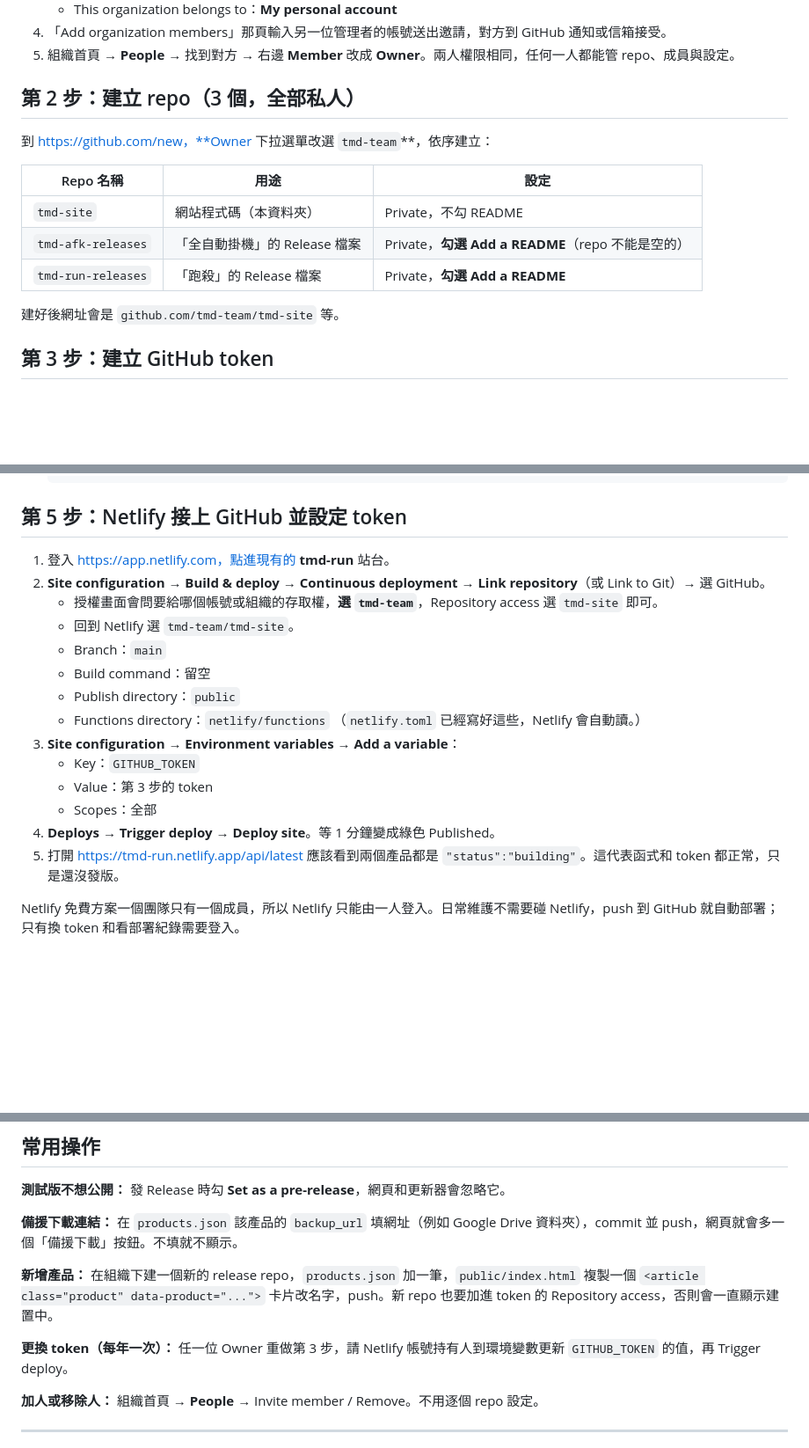
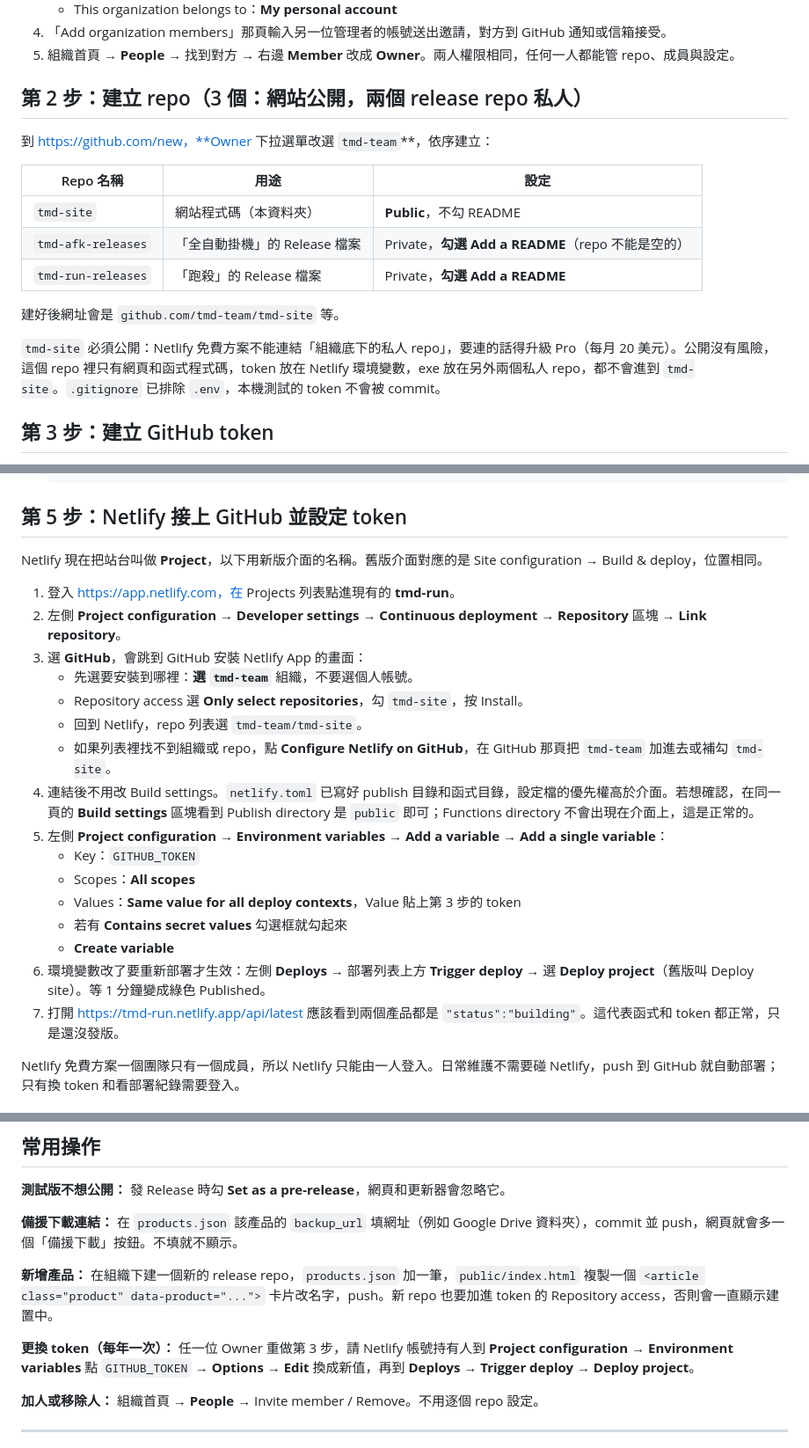
Before and after one commit to TMD-runkill/tmd-site, a Markdown page: docs/SETUP.md, 3 parts joined by grey strips. Shown at 88% size. Drawn GitHub-style; blank space fills up the shorter version.

Commit message:
更新架設文件：改用 GitHub 組織、網站 repo 公開、Netlify 新版介面步驟
Co-Authored-By: Claude Fable 5.1 <noreply@anthropic.com>

```diff
--- a/docs/SETUP.md
+++ b/docs/SETUP.md
@@ -30,17 +30,19 @@ WinForms 程式 ─┘                          │ 帶 GITHUB_TOKEN
 4. 「Add organization members」那頁輸入另一位管理者的帳號送出邀請，對方到 GitHub 通知或信箱接受。
 5. 組織首頁 → **People** → 找到對方 → 右邊 **Member** 改成 **Owner**。兩人權限相同，任何一人都能管 repo、成員與設定。
 
-## 第 2 步：建立 repo（3 個，全部私人）
+## 第 2 步：建立 repo（3 個：網站公開，兩個 release repo 私人）
 
 到 https://github.com/new，**Owner 下拉選單改選 `tmd-team`**，依序建立：
 
 | Repo 名稱 | 用途 | 設定 |
 |---|---|---|
-| `tmd-site` | 網站程式碼（本資料夾） | Private，不勾 README |
+| `tmd-site` | 網站程式碼（本資料夾） | **Public**，不勾 README |
 | `tmd-afk-releases` | 「全自動掛機」的 Release 檔案 | Private，**勾選 Add a README**（repo 不能是空的） |
 | `tmd-run-releases` | 「跑殺」的 Release 檔案 | Private，**勾選 Add a README** |
 
 建好後網址會是 `github.com/tmd-team/tmd-site` 等。
+
+`tmd-site` 必須公開：Netlify 免費方案不能連結「組織底下的私人 repo」，要連的話得升級 Pro（每月 20 美元）。公開沒有風險，這個 repo 裡只有網頁和函式程式碼，token 放在 Netlify 環境變數，exe 放在另外兩個私人 repo，都不會進到 `tmd-site`。`.gitignore` 已排除 `.env`，本機測試的 token 不會被 commit。
 
 ## 第 3 步：建立 GitHub token
 
@@ -76,21 +78,24 @@ token 是建立者個人的。建立者離開組織，token 就失效。換 toke
 
 ## 第 5 步：Netlify 接上 GitHub 並設定 token
 
-1. 登入 https://app.netlify.com，點進現有的 **tmd-run** 站台。
-2. **Site configuration** → **Build & deploy** → **Continuous deployment** → **Link repository**（或 Link to Git）→ 選 GitHub。
-   - 授權畫面會問要給哪個帳號或組織的存取權，**選 `tmd-team`**，Repository access 選 `tmd-site` 即可。
-   - 回到 Netlify 選 `tmd-team/tmd-site`。
-   - Branch：`main`
-   - Build command：留空
-   - Publish directory：`public`
-   - Functions directory：`netlify/functions`
-   （`netlify.toml` 已經寫好這些，Netlify 會自動讀。）
-3. **Site configuration** → **Environment variables** → **Add a variable**：
+Netlify 現在把站台叫做 **Project**，以下用新版介面的名稱。舊版介面對應的是 Site configuration → Build & deploy，位置相同。
+
+1. 登入 https://app.netlify.com，在 Projects 列表點進現有的 **tmd-run**。
+2. 左側 **Project configuration** → **Developer settings** → **Continuous deployment** → **Repository** 區塊 → **Link repository**。
+3. 選 **GitHub**，會跳到 GitHub 安裝 Netlify App 的畫面：
+   - 先選要安裝到哪裡：**選 `tmd-team`** 組織，不要選個人帳號。
+   - Repository access 選 **Only select repositories**，勾 `tmd-site`，按 Install。
+   - 回到 Netlify，repo 列表選 `tmd-team/tmd-site`。
+   - 如果列表裡找不到組織或 repo，點 **Configure Netlify on GitHub**，在 GitHub 那頁把 `tmd-team` 加進去或補勾 `tmd-site`。
+4. 連結後不用改 Build settings。`netlify.toml` 已寫好 publish 目錄和函式目錄，設定檔的優先權高於介面。若想確認，在同一頁的 **Build settings** 區塊看到 Publish directory 是 `public` 即可；Functions directory 不會出現在介面上，這是正常的。
+5. 左側 **Project configuration** → **Environment variables** → **Add a variable** → **Add a single variable**：
    - Key：`GITHUB_TOKEN`
-   - Value：第 3 步的 token
-   - Scopes：全部
-4. **Deploys** → **Trigger deploy** → **Deploy site**。等 1 分鐘變成綠色 Published。
-5. 打開 https://tmd-run.netlify.app/api/latest 應該看到兩個產品都是 `"status":"building"`。這代表函式和 token 都正常，只是還沒發版。
+   - Scopes：**All scopes**
+   - Values：**Same value for all deploy contexts**，Value 貼上第 3 步的 token
+   - 若有 **Contains secret values** 勾選框就勾起來
+   - **Create variable**
+6. 環境變數改了要重新部署才生效：左側 **Deploys** → 部署列表上方 **Trigger deploy** → 選 **Deploy project**（舊版叫 Deploy site）。等 1 分鐘變成綠色 Published。
+7. 打開 https://tmd-run.netlify.app/api/latest 應該看到兩個產品都是 `"status":"building"`。這代表函式和 token 都正常，只是還沒發版。
 
 Netlify 免費方案一個團隊只有一個成員，所以 Netlify 只能由一人登入。日常維護不需要碰 Netlify，push 到 GitHub 就自動部署；只有換 token 和看部署紀錄需要登入。
 
@@ -123,7 +128,7 @@ Netlify 免費方案一個團隊只有一個成員，所以 Netlify 只能由一
 
 **新增產品：** 在組織下建一個新的 release repo，`products.json` 加一筆，`public/index.html` 複製一個 `<article class="product" data-product="...">` 卡片改名字，push。新 repo 也要加進 token 的 Repository access，否則會一直顯示建置中。
 
-**更換 token（每年一次）：** 任一位 Owner 重做第 3 步，請 Netlify 帳號持有人到環境變數更新 `GITHUB_TOKEN` 的值，再 Trigger deploy。
+**更換 token（每年一次）：** 任一位 Owner 重做第 3 步，請 Netlify 帳號持有人到 **Project configuration → Environment variables** 點 `GITHUB_TOKEN` → **Options → Edit** 換成新值，再到 **Deploys → Trigger deploy → Deploy project**。
 
 **加人或移除人：** 組織首頁 → **People** → Invite member / Remove。不用逐個 repo 設定。
 
```
